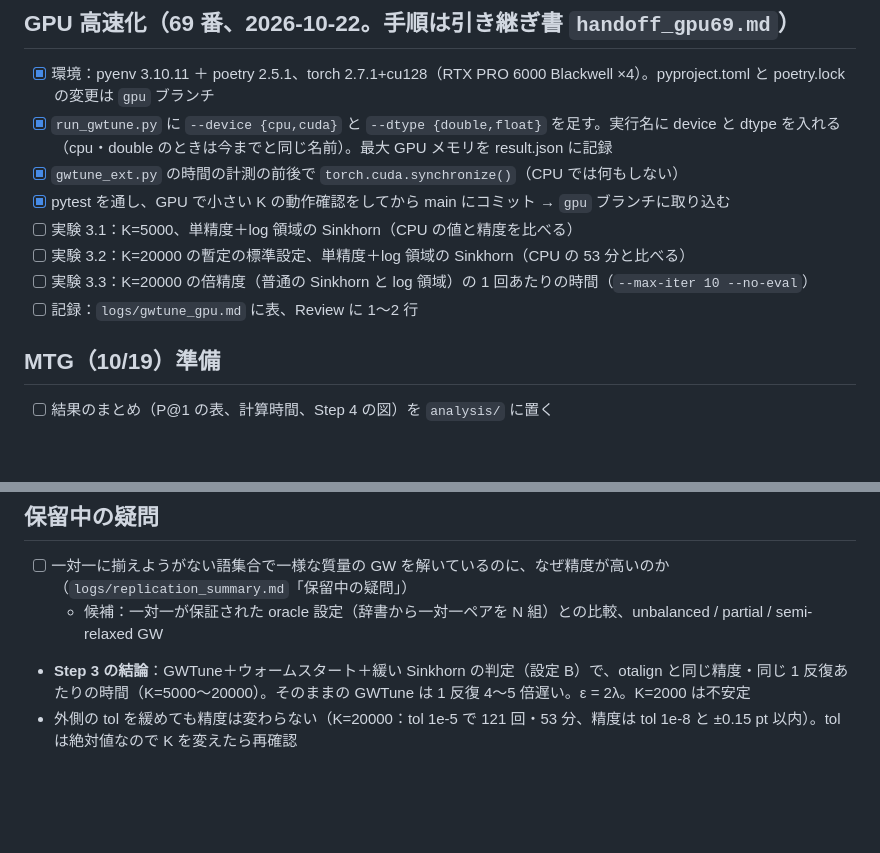
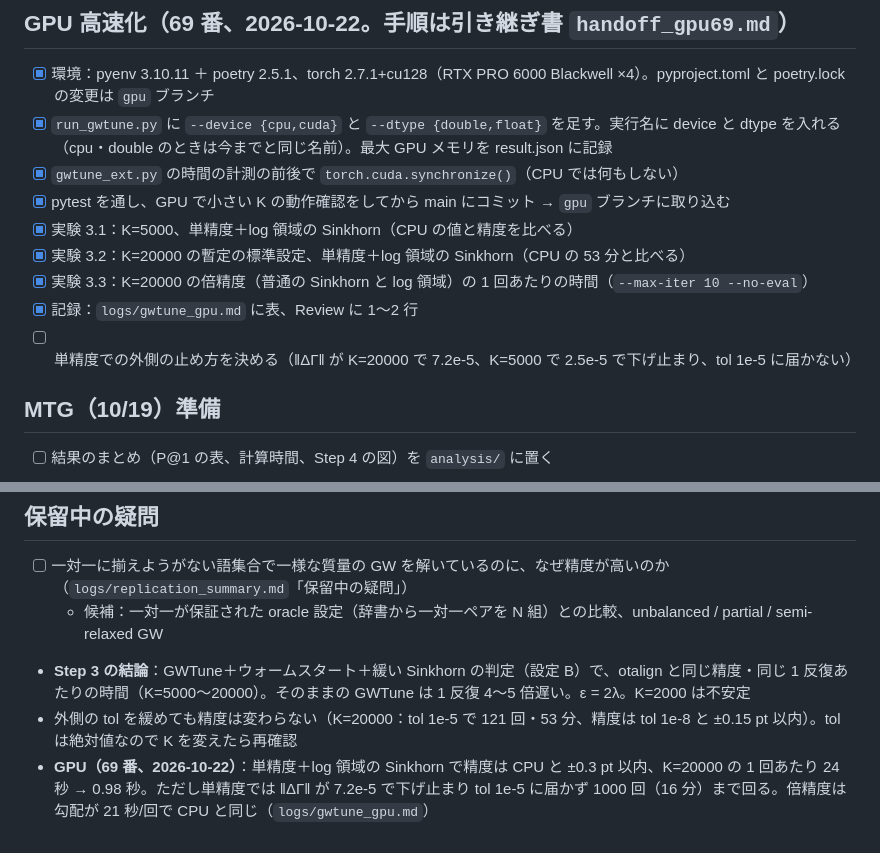
Before and after one commit to yu-togashi/togashi-yokoi-language-translation, a Markdown page: tasks/todo.md, 2 parts joined by grey strips. Rendered like a GitHub page; blank space fills up the shorter version.

```diff
--- a/tasks/todo.md
+++ b/tasks/todo.md
@@ -59,10 +59,11 @@ MTG までの最低ライン：K=2000 EN-ES の P@1（otalign か GWTune）＋ S
 - [x] `run_gwtune.py` に `--device {cpu,cuda}` と `--dtype {double,float}` を足す。実行名に device と dtype を入れる（cpu・double のときは今までと同じ名前）。最大 GPU メモリを result.json に記録
 - [x] `gwtune_ext.py` の時間の計測の前後で `torch.cuda.synchronize()`（CPU では何もしない）
 - [x] pytest を通し、GPU で小さい K の動作確認をしてから main にコミット → `gpu` ブランチに取り込む
-- [ ] 実験 3.1：K=5000、単精度＋log 領域の Sinkhorn（CPU の値と精度を比べる）
-- [ ] 実験 3.2：K=20000 の暫定の標準設定、単精度＋log 領域の Sinkhorn（CPU の 53 分と比べる）
-- [ ] 実験 3.3：K=20000 の倍精度（普通の Sinkhorn と log 領域）の 1 回あたりの時間（`--max-iter 10 --no-eval`）
-- [ ] 記録：`logs/gwtune_gpu.md` に表、Review に 1〜2 行
+- [x] 実験 3.1：K=5000、単精度＋log 領域の Sinkhorn（CPU の値と精度を比べる）
+- [x] 実験 3.2：K=20000 の暫定の標準設定、単精度＋log 領域の Sinkhorn（CPU の 53 分と比べる）
+- [x] 実験 3.3：K=20000 の倍精度（普通の Sinkhorn と log 領域）の 1 回あたりの時間（`--max-iter 10 --no-eval`）
+- [x] 記録：`logs/gwtune_gpu.md` に表、Review に 1〜2 行
+- [ ] 単精度での外側の止め方を決める（‖ΔΓ‖ が K=20000 で 7.2e-5、K=5000 で 2.5e-5 で下げ止まり、tol 1e-5 に届かない）
 
 ## MTG（10/19）準備
 - [ ] 結果のまとめ（P@1 の表、計算時間、Step 4 の図）を `analysis/` に置く
@@ -95,3 +96,4 @@ MTG までの最低ライン：K=2000 EN-ES の P@1（otalign か GWTune）＋ S
   - 候補：一対一が保証された oracle 設定（辞書から一対一ペアを N 組）との比較、unbalanced / partial / semi-relaxed GW
 - **Step 3 の結論**：GWTune＋ウォームスタート＋緩い Sinkhorn の判定（設定 B）で、otalign と同じ精度・同じ 1 反復あたりの時間（K=5000〜20000）。そのままの GWTune は 1 反復 4〜5 倍遅い。ε = 2λ。K=2000 は不安定
 - 外側の tol を緩めても精度は変わらない（K=20000：tol 1e-5 で 121 回・53 分、精度は tol 1e-8 と ±0.15 pt 以内）。tol は絶対値なので K を変えたら再確認
+- **GPU（69 番、2026-10-22）**：単精度＋log 領域の Sinkhorn で精度は CPU と ±0.3 pt 以内、K=20000 の 1 回あたり 24 秒 → 0.98 秒。ただし単精度では ‖ΔΓ‖ が 7.2e-5 で下げ止まり tol 1e-5 に届かず 1000 回（16 分）まで回る。倍精度は勾配が 21 秒/回で CPU と同じ（`logs/gwtune_gpu.md`）
```
Also changed, not shown: logs/gwtune_gpu.md (added, +38 -0 lines).
